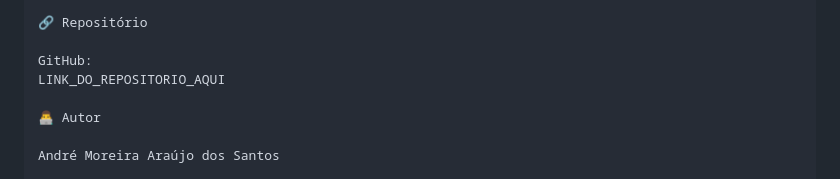
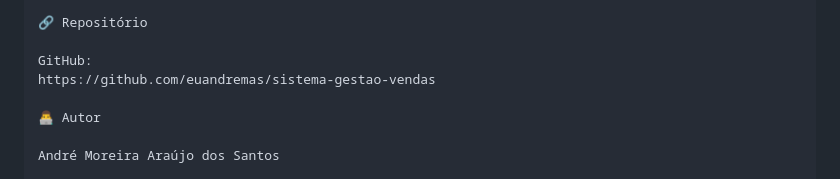
Before and after one commit to euandremas/sistema-gestao-vendas, a Markdown page: README.md, the part around the change. Rendered like a GitHub page.

Commit message:
Add link github

```diff
--- a/README.md
+++ b/README.md
@@ -329,7 +329,7 @@ LINK_DO_VIDEO_AQUI
 🔗 Repositório
 
 GitHub:
-LINK_DO_REPOSITORIO_AQUI
+https://github.com/euandremas/sistema-gestao-vendas
 
 👨‍💻 Autor
 
```
